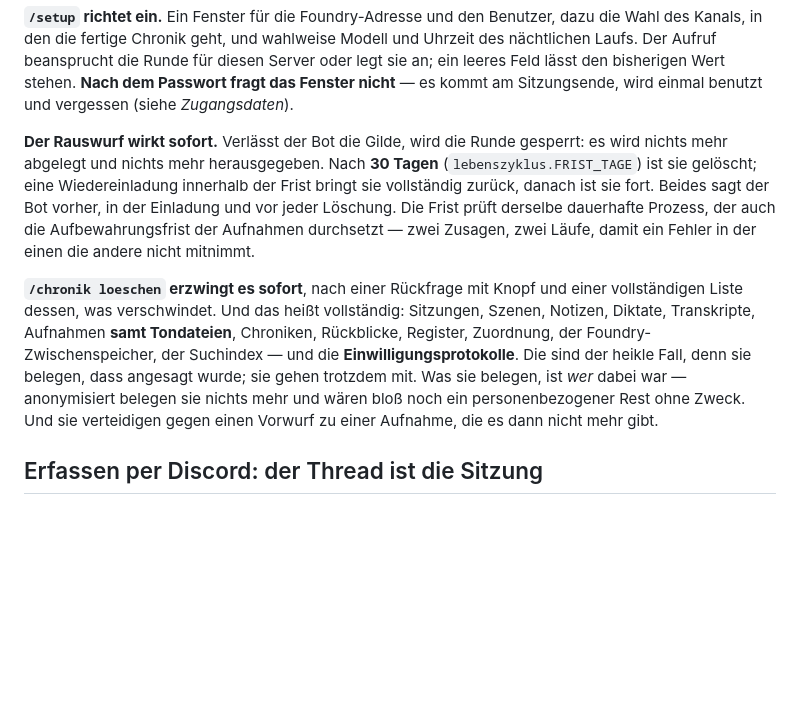
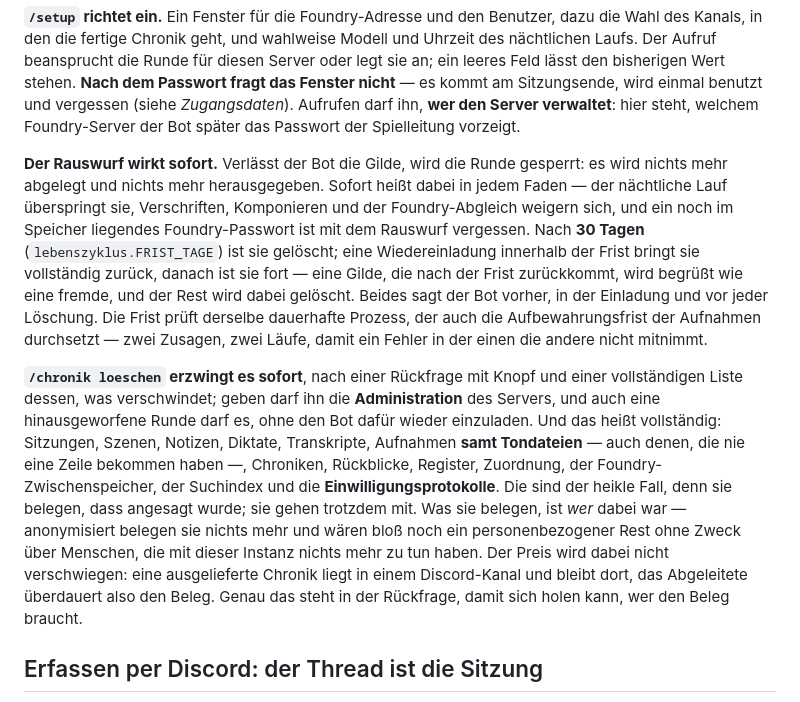
Before and after one commit to mdopp/foundry-chronicle, a Markdown page: README.md, the part around the change. Rendered like a GitHub page; blank space fills up the shorter version.

Commit message:
docs: was das Loeschen kostet, steht in der Rueckfrage
Die Begründung zur Einwilligungslöschung trug so nicht: »der Nachweis überlebt
seinen Gegenstand nicht« stimmt nicht, denn der Gegenstand überlebt sehr wohl —
eine ausgelieferte Chronik liegt in einem Discord-Kanal, und dorthin reicht kein
Löschlauf dieser Box. Das Abgeleitete überdauert also den Beleg, dass angesagt
wurde.

Die Entscheidung bleibt: gelöscht wird, weil die Alternative — eine Liste von
Namen und Kanälen über Menschen, die mit dieser Instanz nichts mehr zu tun
haben, jahrelang auf fremder Hardware — für dieselben Menschen die schlechtere
ist. Was dabei verloren geht, steht jetzt in der Löschfrage und nicht im
Kleingedruckten, damit sich holen kann, wer den Beleg braucht.

```diff
--- a/README.md
+++ b/README.md
@@ -157,24 +157,34 @@ Wahl des Kanals, in den die fertige Chronik geht, und wahlweise Modell und Uhrze
 nächtlichen Laufs. Der Aufruf beansprucht die Runde für diesen Server oder legt sie an;
 ein leeres Feld lässt den bisherigen Wert stehen. **Nach dem Passwort fragt das Fenster
 nicht** — es kommt am Sitzungsende, wird einmal benutzt und vergessen (siehe
-*Zugangsdaten*).
+*Zugangsdaten*). Aufrufen darf ihn, **wer den Server verwaltet**: hier steht, welchem
+Foundry-Server der Bot später das Passwort der Spielleitung vorzeigt.
 
 **Der Rauswurf wirkt sofort.** Verlässt der Bot die Gilde, wird die Runde gesperrt: es
-wird nichts mehr abgelegt und nichts mehr herausgegeben. Nach **30 Tagen**
-(`lebenszyklus.FRIST_TAGE`) ist sie gelöscht; eine Wiedereinladung innerhalb der Frist
-bringt sie vollständig zurück, danach ist sie fort. Beides sagt der Bot vorher, in der
-Einladung und vor jeder Löschung. Die Frist prüft derselbe dauerhafte Prozess, der auch
-die Aufbewahrungsfrist der Aufnahmen durchsetzt — zwei Zusagen, zwei Läufe, damit ein
-Fehler in der einen die andere nicht mitnimmt.
+wird nichts mehr abgelegt und nichts mehr herausgegeben. Sofort heißt dabei in jedem
+Faden — der nächtliche Lauf überspringt sie, Verschriften, Komponieren und der
+Foundry-Abgleich weigern sich, und ein noch im Speicher liegendes Foundry-Passwort ist
+mit dem Rauswurf vergessen. Nach **30 Tagen** (`lebenszyklus.FRIST_TAGE`) ist sie
+gelöscht; eine Wiedereinladung innerhalb der Frist bringt sie vollständig zurück, danach
+ist sie fort — eine Gilde, die nach der Frist zurückkommt, wird begrüßt wie eine fremde,
+und der Rest wird dabei gelöscht. Beides sagt der Bot vorher, in der Einladung und vor
+jeder Löschung. Die Frist prüft derselbe dauerhafte Prozess, der auch die
+Aufbewahrungsfrist der Aufnahmen durchsetzt — zwei Zusagen, zwei Läufe, damit ein Fehler
+in der einen die andere nicht mitnimmt.
 
 **`/chronik loeschen` erzwingt es sofort**, nach einer Rückfrage mit Knopf und einer
-vollständigen Liste dessen, was verschwindet. Und das heißt vollständig: Sitzungen,
-Szenen, Notizen, Diktate, Transkripte, Aufnahmen **samt Tondateien**, Chroniken,
-Rückblicke, Register, Zuordnung, der Foundry-Zwischenspeicher, der Suchindex — und die
-**Einwilligungsprotokolle**. Die sind der heikle Fall, denn sie belegen, dass angesagt
-wurde; sie gehen trotzdem mit. Was sie belegen, ist *wer* dabei war — anonymisiert belegen
-sie nichts mehr und wären bloß noch ein personenbezogener Rest ohne Zweck. Und sie
-verteidigen gegen einen Vorwurf zu einer Aufnahme, die es dann nicht mehr gibt.
+vollständigen Liste dessen, was verschwindet; geben darf ihn die **Administration** des
+Servers, und auch eine hinausgeworfene Runde darf es, ohne den Bot dafür wieder
+einzuladen. Und das heißt vollständig: Sitzungen, Szenen, Notizen, Diktate, Transkripte,
+Aufnahmen **samt Tondateien** — auch denen, die nie eine Zeile bekommen haben —,
+Chroniken, Rückblicke, Register, Zuordnung, der Foundry-Zwischenspeicher, der Suchindex
+und die **Einwilligungsprotokolle**. Die sind der heikle Fall, denn sie belegen, dass
+angesagt wurde; sie gehen trotzdem mit. Was sie belegen, ist *wer* dabei war —
+anonymisiert belegen sie nichts mehr und wären bloß noch ein personenbezogener Rest ohne
+Zweck über Menschen, die mit dieser Instanz nichts mehr zu tun haben. Der Preis wird
+dabei nicht verschwiegen: eine ausgelieferte Chronik liegt in einem Discord-Kanal und
+bleibt dort, das Abgeleitete überdauert also den Beleg. Genau das steht in der
+Rückfrage, damit sich holen kann, wer den Beleg braucht.
 
 ## Erfassen per Discord: der Thread ist die Sitzung
 
```
Also changed, not shown: docs/architektur.md (+6 -2 lines).
